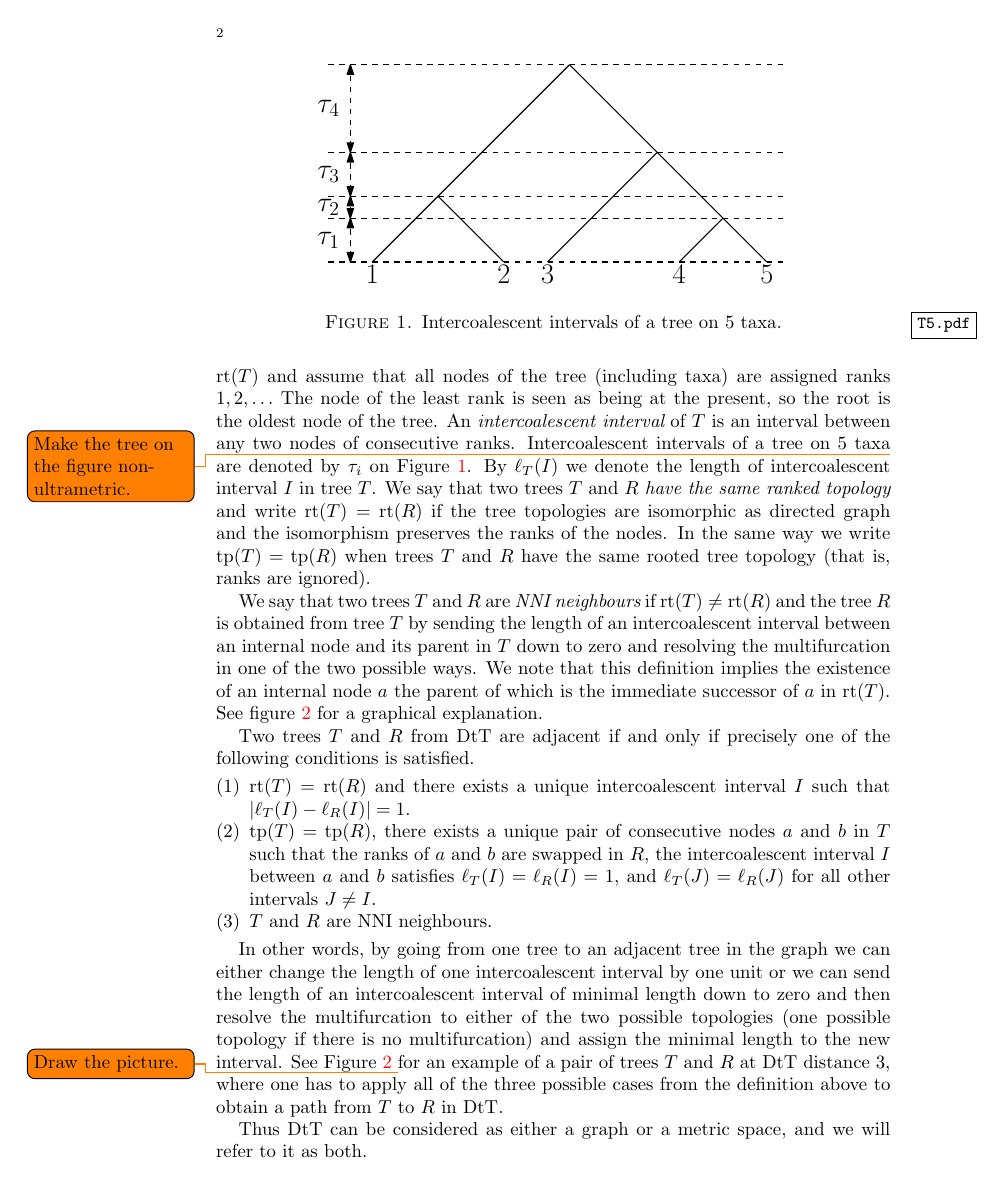
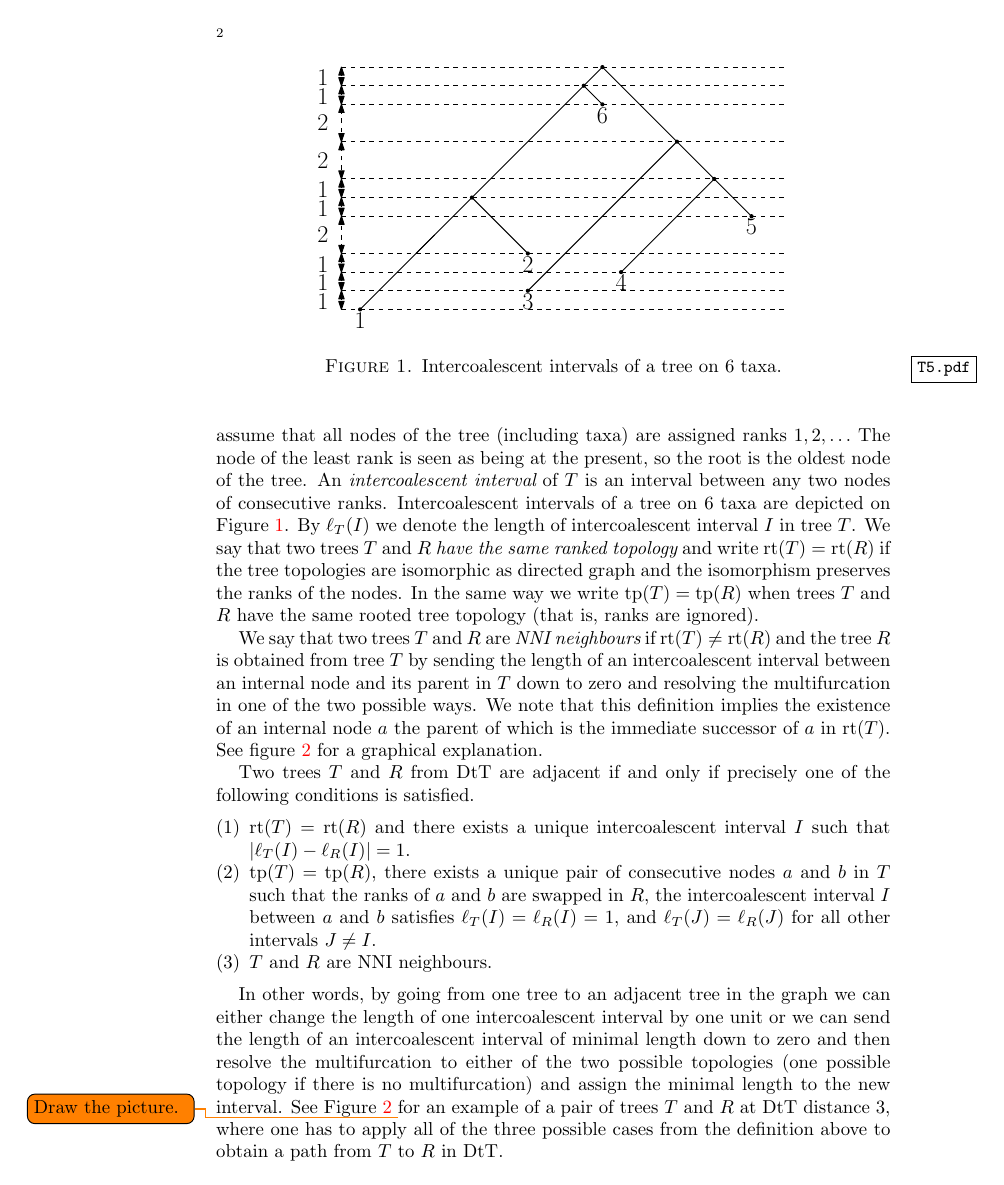
Before and after one commit to gavryushkin/curvatureNNI, a LaTeX paper (curvatureNNI.tex): page 2 of 10 before the commit and page 2 of 11 after it. Compiled offline with pdfLaTeX.

Commit message:
pictures

```diff
--- a/curvatureNNI.tex
+++ b/curvatureNNI.tex
@@ -74,7 +74,7 @@ Let $T$ be a rooted phylogenetic tree with branch lengths such that the ranked t
 We denote this ranked topology by $\rt(T)$ and assume that all nodes of the tree (including taxa) are assigned ranks $1,2,\ldots$
 The node of the least rank is seen as being at the present, so the root is the oldest node of the tree.
 An {\em intercoalescent interval} of $T$ is an interval between any two nodes of consecutive ranks.
-Intercoalescent intervals of a tree on $5$ taxa\todo{Make the tree on the figure non-ultrametric.} are denoted by $\tau_i$ on Figure~\ref{T5.pdf}.
+Intercoalescent intervals of a tree on $6$ taxa are depicted on Figure~\ref{T5.pdf}.
 By $\ell_T(I)$ we denote the length of intercoalescent interval $I$ in tree $T$.
 We say that two trees $T$ and $R$ {\em have the same ranked topology} and write $\rt(T) = \rt(R)$ if the tree topologies are isomorphic as directed graph and the isomorphism preserves the ranks of the nodes.
 In the same way we write $\tp(T) = \tp(R)$ when trees $T$ and $R$ have the same rooted tree topology (that is, ranks are ignored).
@@ -82,7 +82,7 @@ In the same way we write $\tp(T) = \tp(R)$ when trees $T$ and $R$ have the same
 \begin{figure}
 \centering
 \includegraphics[width=0.7\textwidth]{T5.pdf}
-\caption{Intercoalescent intervals of a tree on $5$ taxa.}
+\caption{Intercoalescent intervals of a tree on $6$ taxa.}
 \label{T5.pdf}
 \end{figure}
 
```
Also changed, not shown: T5.pdf, dts_neighbours.pdf (added), curvatureNNI.tex (2 more changed lines).
